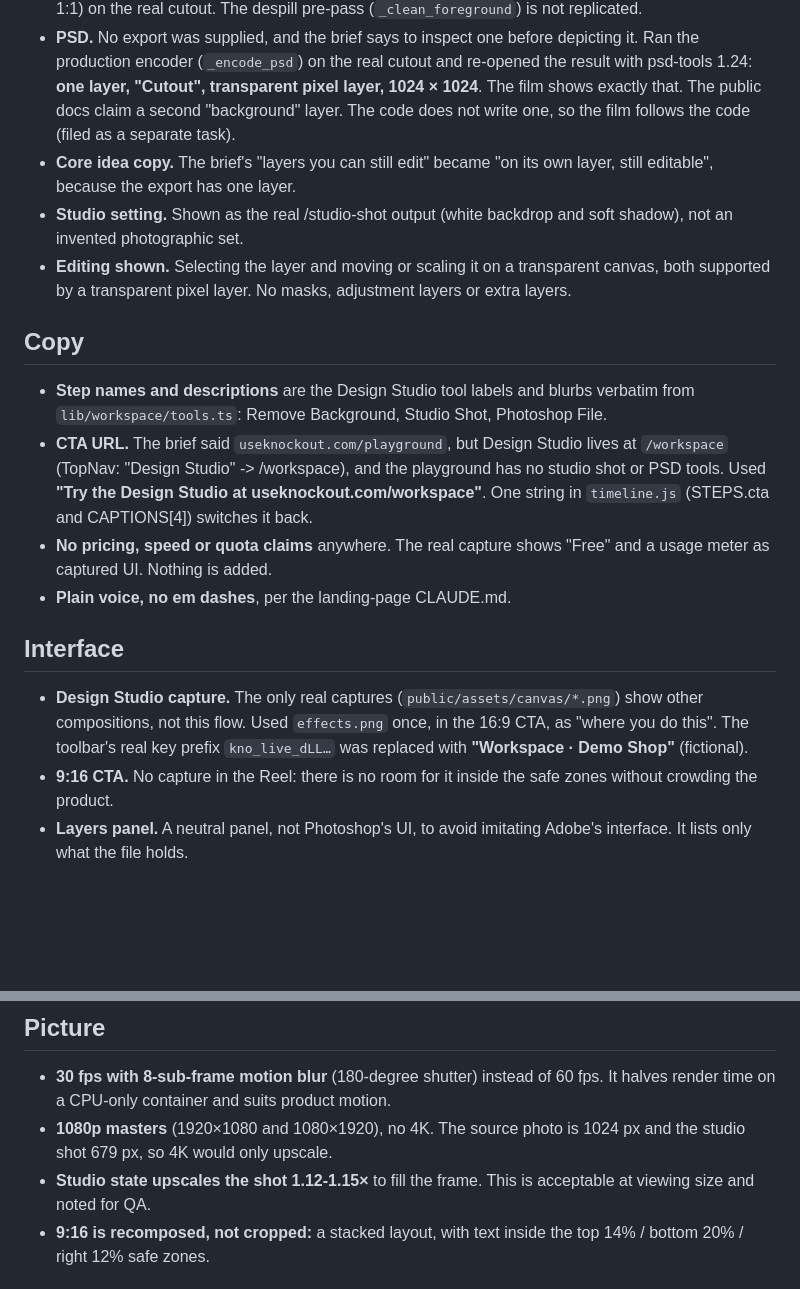
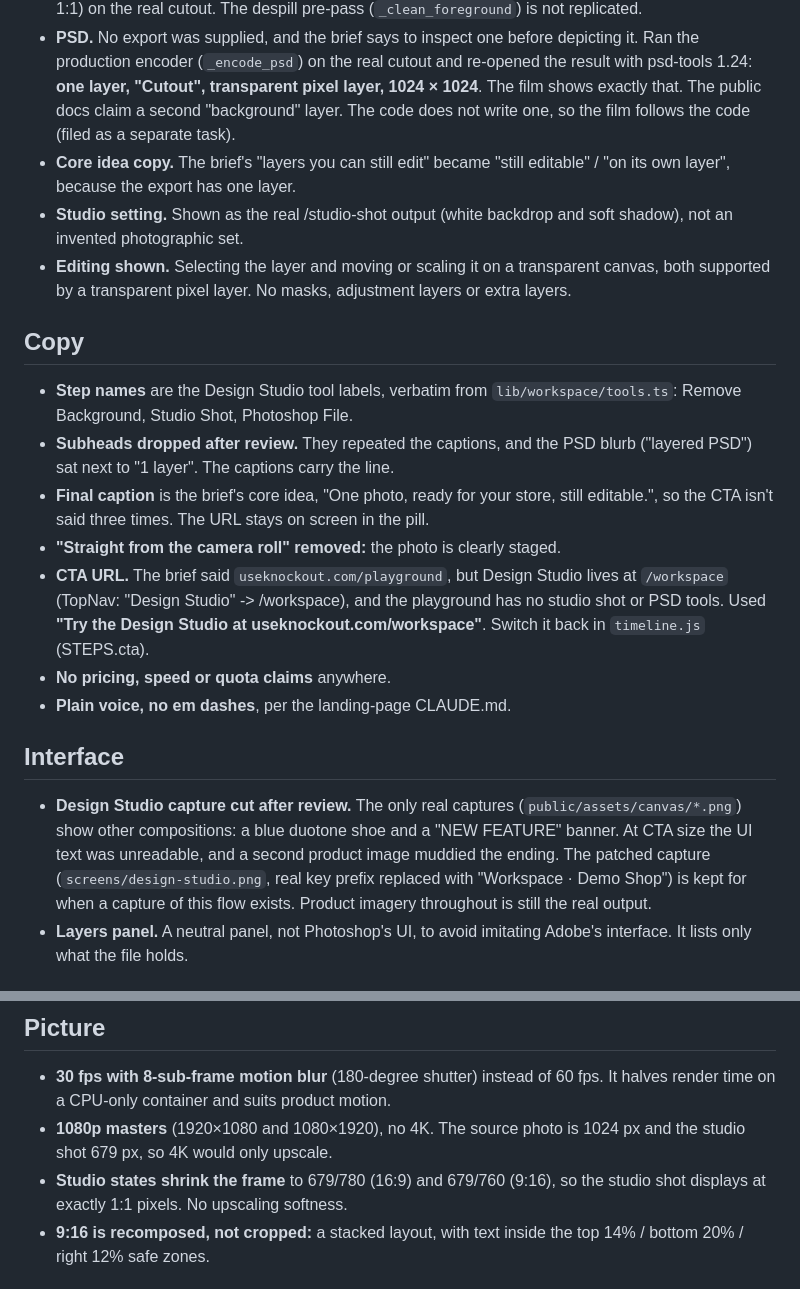
Before and after one commit to TroyJLorents-GH/testing_apps, a Markdown page: useknockout-explainer/DECISIONS.md, 2 parts joined by grey strips. Rendered like a GitHub page; blank space fills up the shorter version.

Commit message:
Explainer: bring DECISIONS.md in line with review fixes
Co-Authored-By: Claude Opus 5.5 <noreply@anthropic.com>
Claude-Session: https://claude.ai/code/session_019WaoELw4v8USTF7HzFoXzS

```diff
--- a/useknockout-explainer/DECISIONS.md
+++ b/useknockout-explainer/DECISIONS.md
@@ -7,19 +7,21 @@ One line each. The brief came with no attachments, and the clarifying questions
 - **Cutout.** Used `eval-shoe-after.png`, the real UseKnockout /remove output paired with that photo. It is pixel-aligned with the original (mean RGB difference 0.51 inside the subject), so "same shoe, same position" is literally true.
 - **Studio shot.** The network blocks useknockout.com and the API, so no live export was possible. `tools/make_assets.py` runs the /studio-shot compositing code copied from useknockout/api `main.py` (tight crop, centered on #FFFFFF, padding 48, shadow offset 8,12 / blur 14 / opacity 0.35, 1:1) on the real cutout. The despill pre-pass (`_clean_foreground`) is not replicated.
 - **PSD.** No export was supplied, and the brief says to inspect one before depicting it. Ran the production encoder (`_encode_psd`) on the real cutout and re-opened the result with psd-tools 1.24: **one layer, "Cutout", transparent pixel layer, 1024 × 1024**. The film shows exactly that. The public docs claim a second "background" layer. The code does not write one, so the film follows the code (filed as a separate task).
-- **Core idea copy.** The brief's "layers you can still edit" became "on its own layer, still editable", because the export has one layer.
+- **Core idea copy.** The brief's "layers you can still edit" became "still editable" / "on its own layer", because the export has one layer.
 - **Studio setting.** Shown as the real /studio-shot output (white backdrop and soft shadow), not an invented photographic set.
 - **Editing shown.** Selecting the layer and moving or scaling it on a transparent canvas, both supported by a transparent pixel layer. No masks, adjustment layers or extra layers.
 
 ## Copy
-- **Step names and descriptions** are the Design Studio tool labels and blurbs verbatim from `lib/workspace/tools.ts`: Remove Background, Studio Shot, Photoshop File.
-- **CTA URL.** The brief said `useknockout.com/playground`, but Design Studio lives at `/workspace` (TopNav: "Design Studio" -> /workspace), and the playground has no studio shot or PSD tools. Used **"Try the Design Studio at useknockout.com/workspace"**. One string in `timeline.js` (STEPS.cta and CAPTIONS[4]) switches it back.
-- **No pricing, speed or quota claims** anywhere. The real capture shows "Free" and a usage meter as captured UI. Nothing is added.
+- **Step names** are the Design Studio tool labels, verbatim from `lib/workspace/tools.ts`: Remove Background, Studio Shot, Photoshop File.
+- **Subheads dropped after review.** They repeated the captions, and the PSD blurb ("layered PSD") sat next to "1 layer". The captions carry the line.
+- **Final caption** is the brief's core idea, "One photo, ready for your store, still editable.", so the CTA isn't said three times. The URL stays on screen in the pill.
+- **"Straight from the camera roll" removed:** the photo is clearly staged.
+- **CTA URL.** The brief said `useknockout.com/playground`, but Design Studio lives at `/workspace` (TopNav: "Design Studio" -> /workspace), and the playground has no studio shot or PSD tools. Used **"Try the Design Studio at useknockout.com/workspace"**. Switch it back in `timeline.js` (STEPS.cta).
+- **No pricing, speed or quota claims** anywhere.
 - **Plain voice, no em dashes**, per the landing-page CLAUDE.md.
 
 ## Interface
-- **Design Studio capture.** The only real captures (`public/assets/canvas/*.png`) show other compositions, not this flow. Used `effects.png` once, in the 16:9 CTA, as "where you do this". The toolbar's real key prefix `kno_live_dLL…` was replaced with **"Workspace · Demo Shop"** (fictional).
-- **9:16 CTA.** No capture in the Reel: there is no room for it inside the safe zones without crowding the product.
+- **Design Studio capture cut after review.** The only real captures (`public/assets/canvas/*.png`) show other compositions: a blue duotone shoe and a "NEW FEATURE" banner. At CTA size the UI text was unreadable, and a second product image muddied the ending. The patched capture (`screens/design-studio.png`, real key prefix replaced with "Workspace · Demo Shop") is kept for when a capture of this flow exists. Product imagery throughout is still the real output.
 - **Layers panel.** A neutral panel, not Photoshop's UI, to avoid imitating Adobe's interface. It lists only what the file holds.
 
 ## Sound
@@ -30,7 +32,7 @@ One line each. The brief came with no attachments, and the clarifying questions
 ## Picture
 - **30 fps with 8-sub-frame motion blur** (180-degree shutter) instead of 60 fps. It halves render time on a CPU-only container and suits product motion.
 - **1080p masters** (1920×1080 and 1080×1920), no 4K. The source photo is 1024 px and the studio shot 679 px, so 4K would only upscale.
-- **Studio state upscales the shot 1.12-1.15×** to fill the frame. This is acceptable at viewing size and noted for QA.
+- **Studio states shrink the frame** to 679/780 (16:9) and 679/760 (9:16), so the studio shot displays at exactly 1:1 pixels. No upscaling softness.
 - **9:16 is recomposed, not cropped:** a stacked layout, with text inside the top 14% / bottom 20% / right 12% safe zones.
 
 ## Review round 1 (independent reviewer agent, frames from the v1 export)
```
